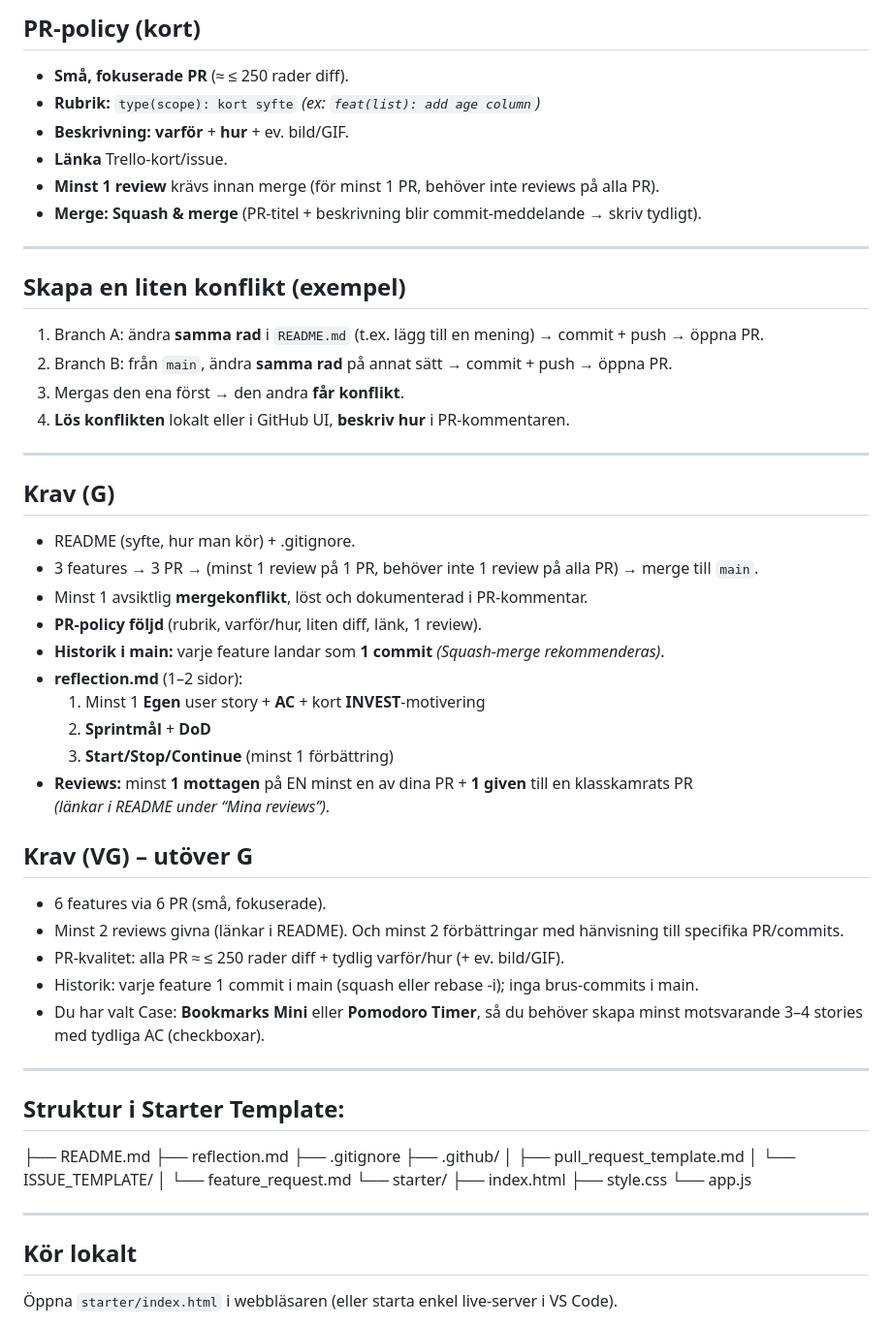
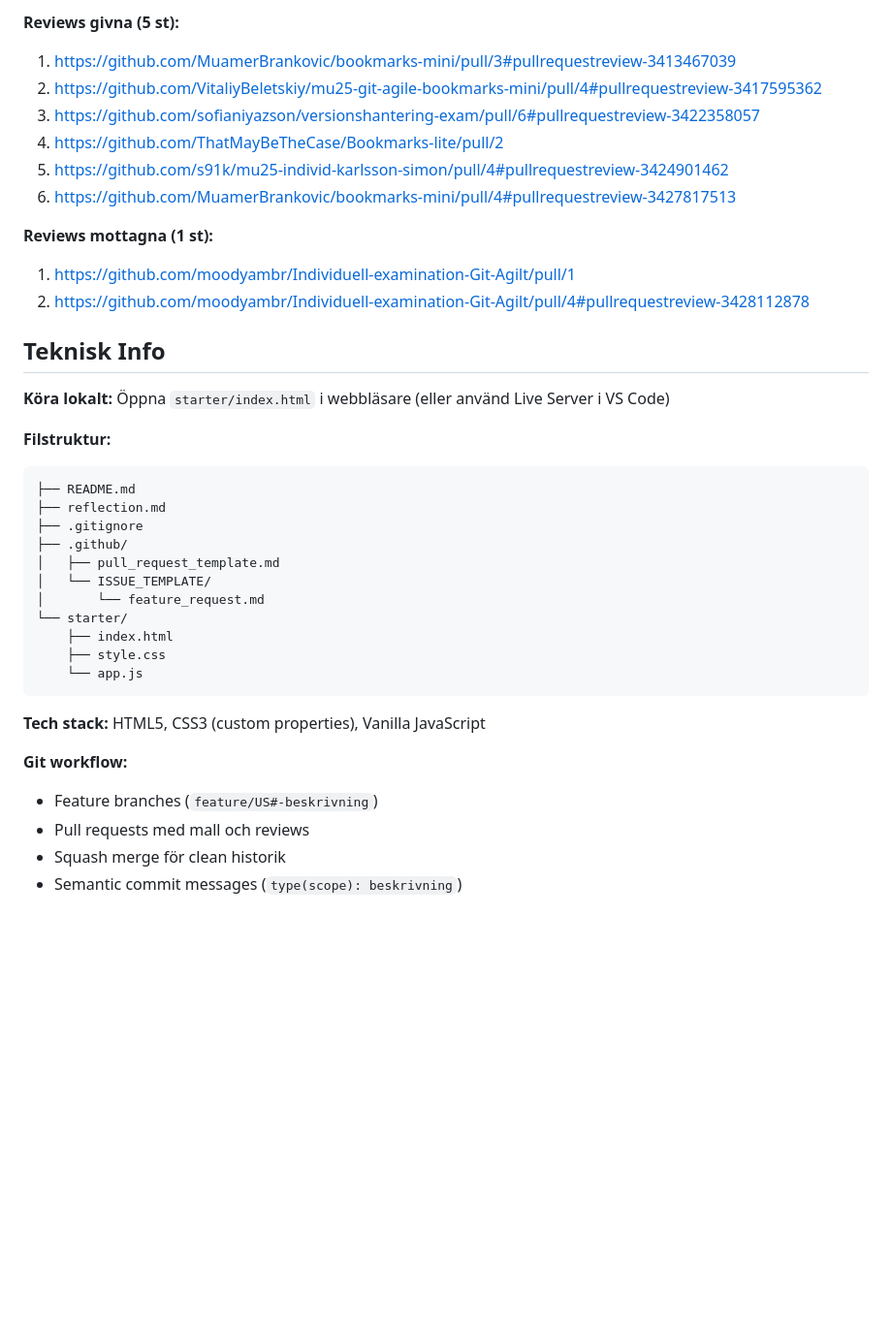
Before and after one commit to moodyambr/Individuell-examination-Git-Agilt, a Markdown page: README.md, the part around one of its changes. Shown at 97% size. Rendered like a GitHub page; blank space fills up the shorter version.

````diff
--- a/README.md
+++ b/README.md
@@ -74,45 +60,23 @@ Spara. Klart!
 
-## PR-policy (kort)
-- **Små, fokuserade PR** (≈ ≤ 250 rader diff).
-- **Rubrik:** `type(scope): kort syfte`  *(ex: `feat(list): add age column`)*
-- **Beskrivning:** **varför** + **hur** + ev. bild/GIF.
-- **Länka** Trello-kort/issue.
-- **Minst 1 review** krävs innan merge (för minst 1 PR, behöver inte reviews på alla PR).
-- **Merge:** **Squash & merge** (PR-titel + beskrivning blir commit-meddelande → skriv tydligt).
+**Reviews givna (5 st):**
+1. https://github.com/MuamerBrankovic/bookmarks-mini/pull/3#pullrequestreview-3413467039
+2. https://github.com/VitaliyBeletskiy/mu25-git-agile-bookmarks-mini/pull/4#pullrequestreview-3417595362
+3. https://github.com/sofianiyazson/versionshantering-exam/pull/6#pullrequestreview-3422358057
+4. https://github.com/ThatMayBeTheCase/Bookmarks-lite/pull/2
+5. https://github.com/s91k/mu25-individ-karlsson-simon/pull/4#pullrequestreview-3424901462
+6. https://github.com/MuamerBrankovic/bookmarks-mini/pull/4#pullrequestreview-3427817513
 
----
+**Reviews mottagna (1 st):**
+1. https://github.com/moodyambr/Individuell-examination-Git-Agilt/pull/1
+2. https://github.com/moodyambr/Individuell-examination-Git-Agilt/pull/4#pullrequestreview-3428112878
 
-## Skapa en liten konflikt (exempel)
-1. Branch A: ändra **samma rad** i `README.md` (t.ex. lägg till en mening) → commit + push → öppna PR.
-2. Branch B: från `main`, ändra **samma rad** på annat sätt → commit + push → öppna PR.
-3. Mergas den ena först → den andra **får konflikt**.
-4. **Lös konflikten** lokalt eller i GitHub UI, **beskriv hur** i PR-kommentaren.
 
----
+## Teknisk Info
 
-## Krav (G)
-- README (syfte, hur man kör) + .gitignore.
-- 3 features → 3 PR → (minst 1 review på 1 PR, behöver inte 1 review på alla PR) → merge till `main`.
-- Minst 1 avsiktlig **mergekonflikt**, löst och dokumenterad i PR-kommentar.
-- **PR-policy följd** (rubrik, varför/hur, liten diff, länk, 1 review).
-- **Historik i main:** varje feature landar som **1 commit** *(Squash-merge rekommenderas)*.
-- **reflection.md** (1–2 sidor):
-  1) Minst 1 **Egen** user story + **AC** + kort **INVEST**-motivering
-  2) **Sprintmål** + **DoD**
-  3) **Start/Stop/Continue** (minst 1 förbättring)
-- **Reviews:** minst **1 mottagen** på EN minst en av dina PR + **1 given** till en klasskamrats PR
-  *(länkar i README under “Mina reviews”)*.
+**Köra lokalt:** Öppna `starter/index.html` i webbläsare (eller använd Live Server i VS Code)
 
-## Krav (VG) – utöver G
-- 6 features via 6 PR (små, fokuserade).
-- Minst 2 reviews givna (länkar i README). Och minst 2 förbättringar med hänvisning till specifika PR/commits.
-- PR-kvalitet: alla PR ≈ ≤ 250 rader diff + tydlig varför/hur (+ ev. bild/GIF).
-- Historik: varje feature 1 commit i main (squash eller rebase -i); inga brus-commits i main.
-- Du har valt Case: **Bookmarks Mini** eller **Pomodoro Timer**, så du behöver skapa minst motsvarande 3–4 stories med tydliga AC (checkboxar).
-
----
-
-## Struktur i Starter Template:
+**Filstruktur:**
+```
 ├── README.md
 ├── reflection.md
 ├── .gitignore
@@ -124,9 +88,13 @@ Spara. Klart!
     ├── index.html
     ├── style.css
     └── app.js
+```
 
----
+**Tech stack:** HTML5, CSS3 (custom properties), Vanilla JavaScript
 
-## Kör lokalt
-Öppna `starter/index.html` i webbläsaren (eller starta enkel live-server i VS Code).
+**Git workflow:**
+- Feature branches (`feature/US#-beskrivning`)
+- Pull requests med mall och reviews
+- Squash merge för clean historik
+- Semantic commit messages (`type(scope): beskrivning`)
 
````
Also changed, not shown: other parts of README.md (+47 -90 lines), README1.md (deleted, +0 -107 lines), reflection.md (+35 -1 lines).
